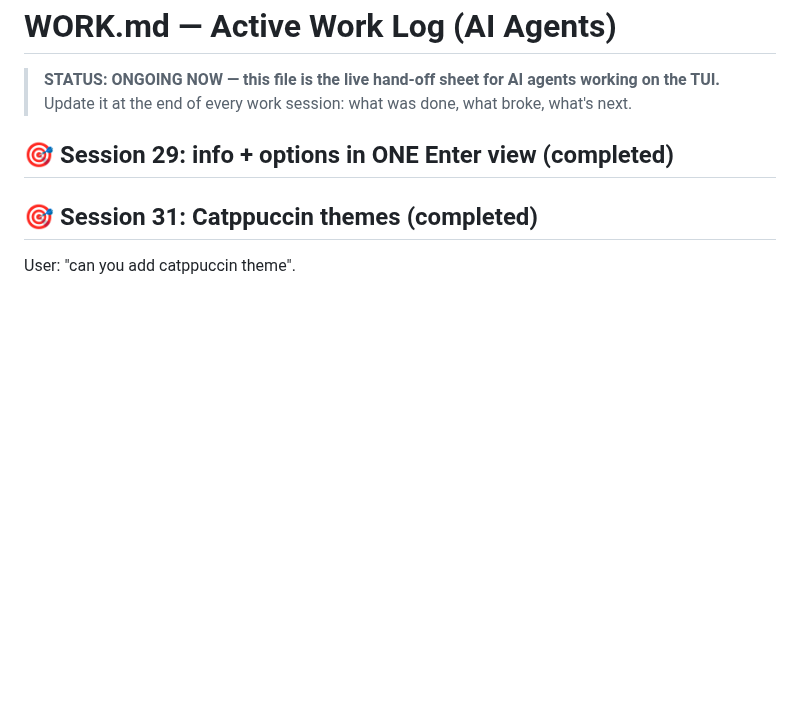
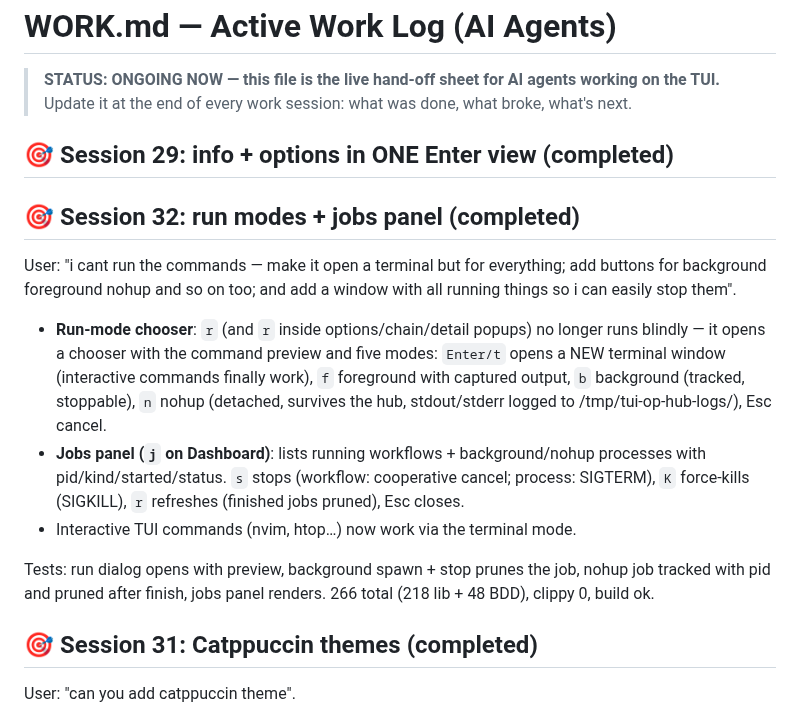
Before and after one commit to Le-4gr/TUI_OP_HUB, a Markdown page: WORK.md, the part around the change. Rendered like a GitHub page; blank space fills up the shorter version.

Commit message:
docs: WORK.md session 32 (run modes + jobs panel)

```diff
--- a/WORK.md
+++ b/WORK.md
@@ -3,6 +3,29 @@
 > **STATUS: ONGOING NOW — this file is the live hand-off sheet for AI agents working on the TUI.**
 > Update it at the end of every work session: what was done, what broke, what's next.
 ## 🎯 Session 29: info + options in ONE Enter view (completed)
+## 🎯 Session 32: run modes + jobs panel (completed)
+
+User: "i cant run the commands — make it open a terminal but for everything; add
+buttons for background foreground nohup and so on too; and add a window with all
+running things so i can easily stop them".
+
+- **Run-mode chooser**: `r` (and `r` inside options/chain/detail popups) no longer
+  runs blindly — it opens a chooser with the command preview and five modes:
+  `Enter/t` opens a NEW terminal window (interactive commands finally work),
+  `f` foreground with captured output, `b` background (tracked, stoppable),
+  `n` nohup (detached, survives the hub, stdout/stderr logged to
+  /tmp/tui-op-hub-logs/), Esc cancel.
+- **Jobs panel (`j` on Dashboard)**: lists running workflows + background/nohup
+  processes with pid/kind/started/status. `s` stops (workflow: cooperative
+  cancel; process: SIGTERM), `K` force-kills (SIGKILL), `r` refreshes (finished
+  jobs pruned), Esc closes.
+- Interactive TUI commands (nvim, htop…) now work via the terminal mode.
+
+Tests: run dialog opens with preview, background spawn + stop prunes the job,
+nohup job tracked with pid and pruned after finish, jobs panel renders. 266
+total (218 lib + 48 BDD), clippy 0, build ok.
+
+
 ## 🎯 Session 31: Catppuccin themes (completed)
 
 User: "can you add catppuccin theme".
```
